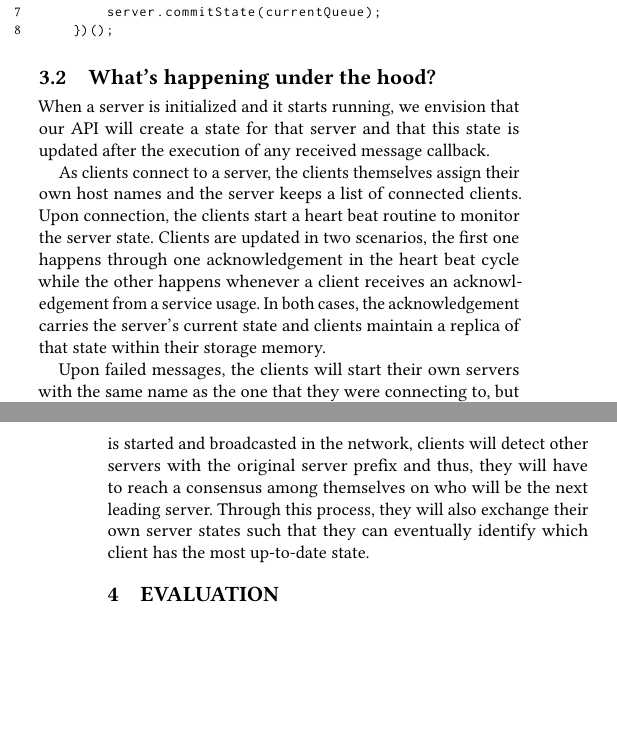
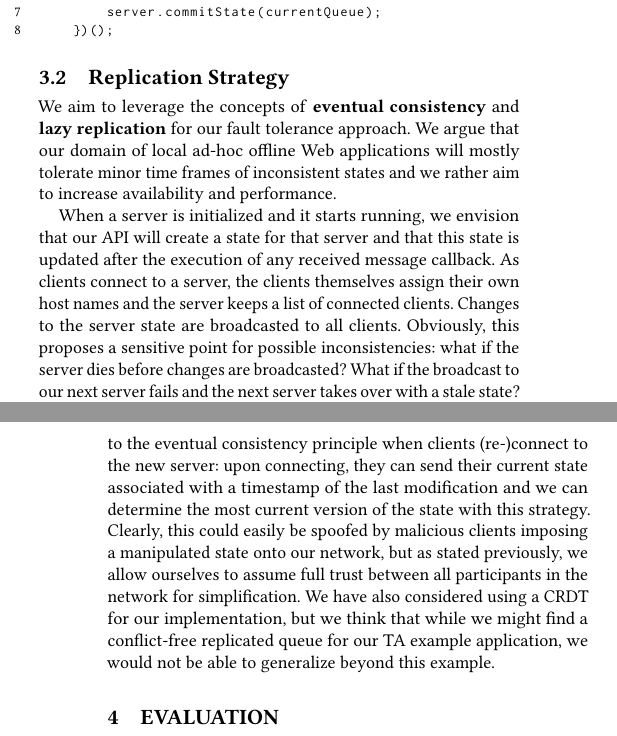
Before and after one commit to marquesarthur/successorships, a LaTeX paper (paper.tex, which reads sections/replication_strategy.tex, sections/under-the-hood.tex): two parts of the columns of pages 3 and 4 of 4, joined at a grey line, cut so that both start at the same text, the shorter picture padded with empty space. Compiled offline with pdfLaTeX.

Commit message:
fixed sectioning for replication strategy after revert

```diff
--- /dev/null
+++ b/sections/replication_strategy.tex
@@ -0,0 +1,5 @@
+\subsection{Replication Strategy}
+
+We aim to leverage the concepts of \textbf{eventual consistency} and \textbf{lazy replication} for our fault tolerance approach. We argue that our domain of local ad-hoc offline Web applications will mostly tolerate minor time frames of inconsistent states and we rather aim to increase availability and performance.
+
+When a server is initialized and it starts running, we envision that our API will create a state for that server and that this state is updated after the execution of any received message callback. As clients connect to a server, the clients themselves assign their own host names and the server keeps a list of connected clients. Changes to the server state are broadcasted to all clients. Obviously, this proposes a sensitive point for possible inconsistencies: what if the server dies before changes are broadcasted? What if the broadcast to our next server fails and the next server takes over with a stale state? Our current idea is to converge to a consistent state in accordance to the eventual consistency principle when clients (re-)connect to the new server: upon connecting, they can send their current state associated with a timestamp of the last modification and we can determine the most current version of the state with this strategy. Clearly, this could easily be spoofed by malicious clients imposing a manipulated state onto our network, but as stated previously, we allow ourselves to assume full trust between all participants in the network for simplification. We have also considered using a CRDT for our implementation, but we think that while we might find a conflict-free replicated queue for our TA example application, we would not be able to generalize beyond this example.
--- a/sections/under-the-hood.tex
+++ /dev/null
@@ -1,7 +0,0 @@
-\subsection{What's happening under the hood?}
-
-When a server is initialized and it starts running, we envision that our API will create a state for that server and that this state is updated after the execution of any received message callback.
-
-As clients connect to a server, the clients themselves assign their own host names and the server keeps a list of connected clients. Upon connection, the clients start a heart beat routine to monitor the server state. Clients are updated in two scenarios, the first one happens through one acknowledgement in the heart beat cycle while the other happens whenever a client receives an acknowledgement from a service usage. In both cases, the acknowledgement carries the server's current state and clients maintain a replica of that state within their storage memory.
-
-Upon failed messages, the clients will start their own servers with the same name as the one that they were connecting to, but followed by a randomly generated unique suffix. As this new server is started and broadcasted in the network, clients will detect other servers with the original server prefix and thus, they will have to reach a consensus among themselves on who will be the next leading server. Through this process, they will also exchange their own server states such that they can eventually identify which client has the most up-to-date state.
```
Also changed, not shown: sections/proposed_approach.tex (+1 -1 lines).
